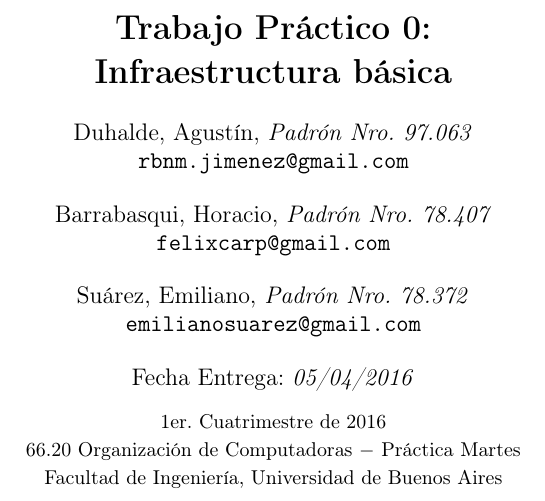
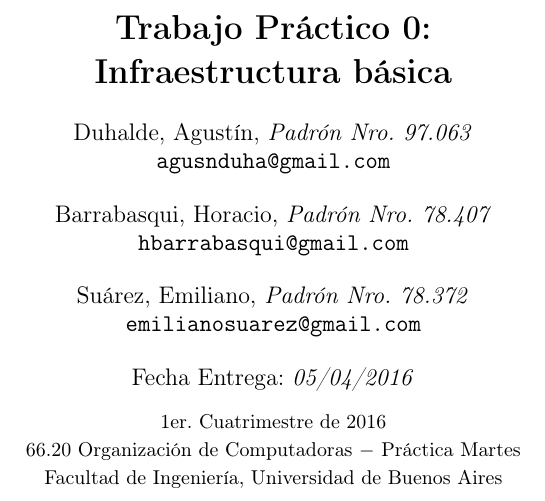
Before and after one commit to emiliano-suarez/orga-2016, a LaTeX paper (tp0/doc/Informe_TP0.tex): part of page 1 of 6, cut so that both start at the same text. Compiled offline with pdfLaTeX; the source files are stored in an older character set and shown here as Unicode.

Commit message:
Fix emails en el Informe

```diff
--- a/tp0/doc/Informe_TP0.tex
+++ b/tp0/doc/Informe_TP0.tex
@@ -49,9 +49,9 @@
 
 \author{
             Duhalde, Agustín, \textit{Padrón Nro. 97.063}                            \\
-            \texttt{ rbnm.jimenez@gmail.com }                                   \\[2.5ex]
+            \texttt{ agusnduha@gmail.com }                                   \\[2.5ex]
             Barrabasqui, Horacio, \textit{Padrón Nro. 78.407}                             \\
-            \texttt{ felixcarp@gmail.com }                                    \\[2.5ex]
+            \texttt{ hbarrabasqui@gmail.com }                                    \\[2.5ex]
             Suárez, Emiliano, \textit{Padrón Nro. 78.372}                             \\
             \texttt{ emilianosuarez@gmail.com }                                    \\[2.5ex]
     Fecha Entrega: \textit{05/04/2016}                                            \\[1.5ex]
```
Also changed, not shown: tp0/doc/Informe_TP0.pdf.
